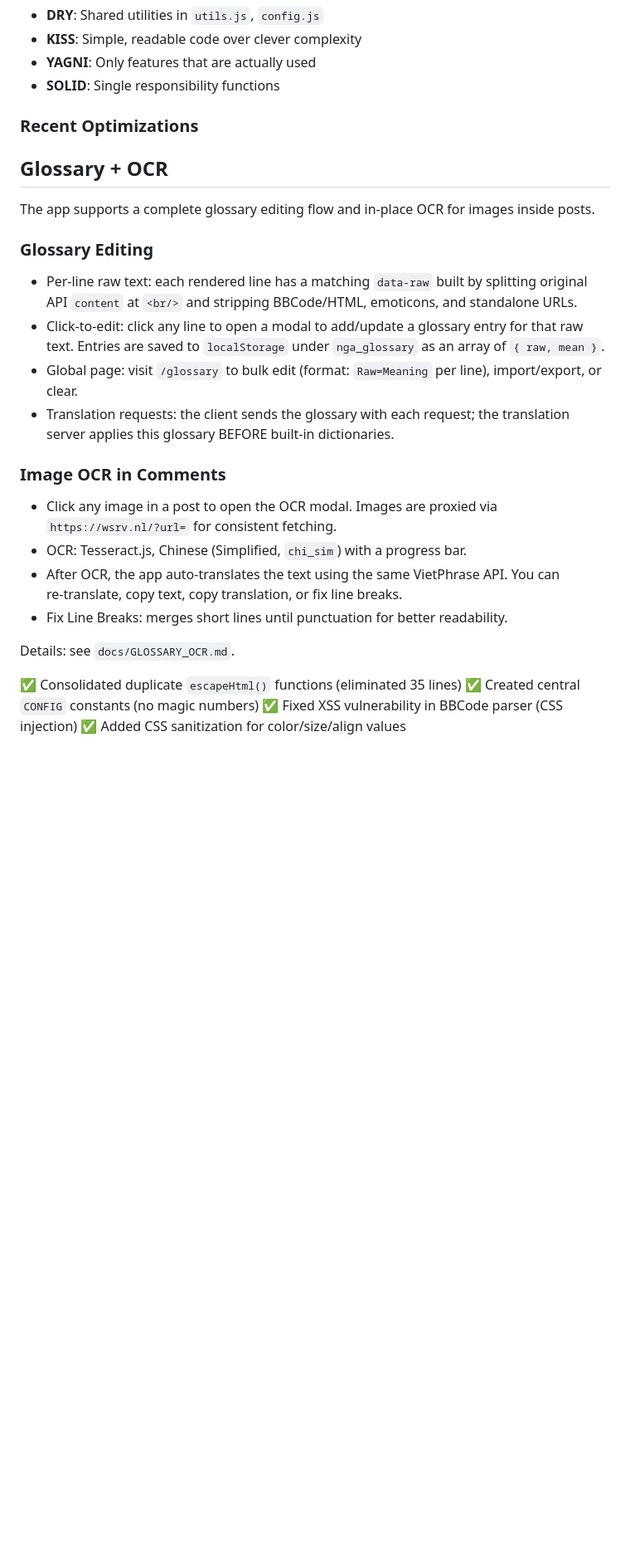
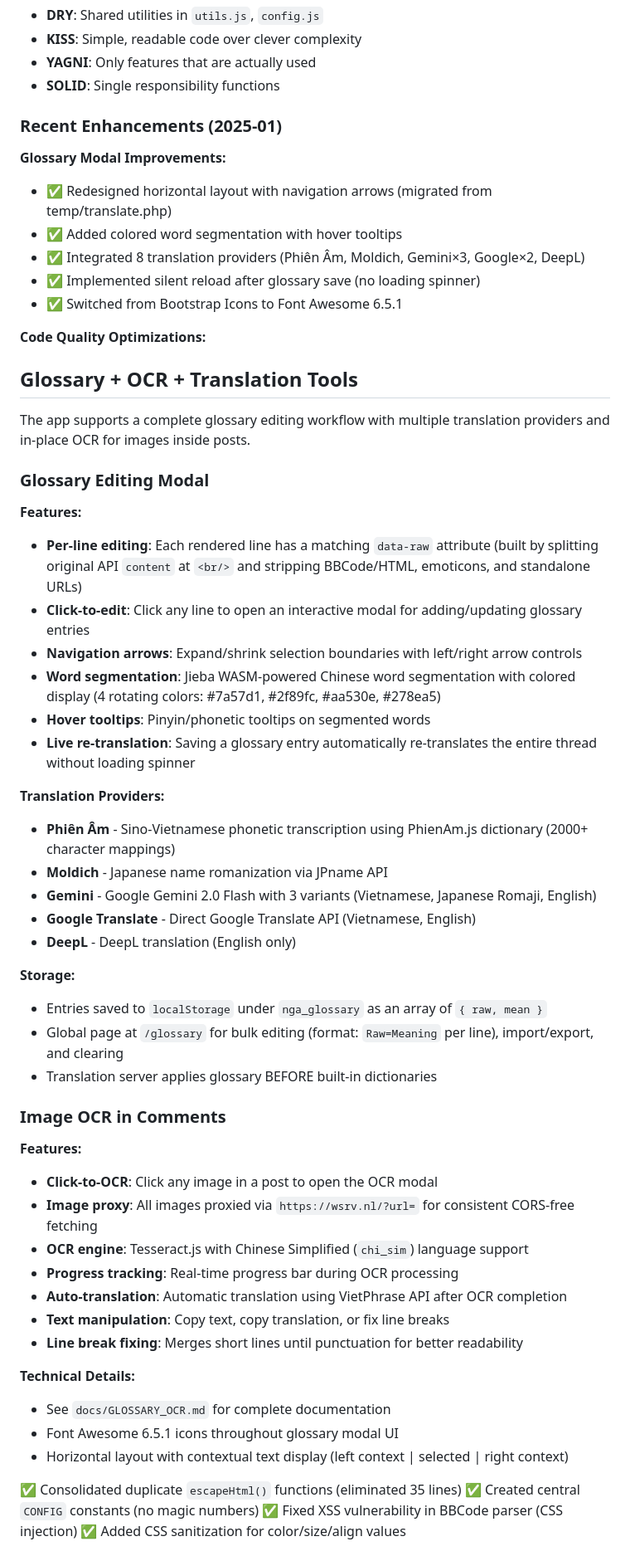
Before and after one commit to Moleys/nga-translate, a Markdown page: README.md, the part around one of its changes. Shown at 83% size. GitHub-like rendering; blank space fills up the shorter version.

Commit message:
docs(readme): update readme with glossary, OCR, translation tools
Reflect recent enhancements to the application's features in the README file.
This update includes detailed descriptions for:
- The enhanced glossary editing modal, covering new navigation, word
  segmentation, hover tooltips, and live re-translation.
- The comprehensive list of new translation providers, including Phiên Âm,
  Moldich, Gemini, Google Translate, and DeepL.
- The image OCR functionality, detailing click-to-OCR, image proxy,
  Tesseract.js integration, and auto-translation.
- Minor updates to file structure descriptions for `translate.js`, `read.js`,
  and the addition of `PhienAm.js`.

```diff
--- a/README.md
+++ b/README.md
@@ -237,27 +238,58 @@ This project follows **SOLID, DRY, KISS, YAGNI** principles:
 - **YAGNI**: Only features that are actually used
 - **SOLID**: Single responsibility functions
 
-### Recent Optimizations
+### Recent Enhancements (2025-01)
 
-## Glossary + OCR
+**Glossary Modal Improvements:**
+- ✅ Redesigned horizontal layout with navigation arrows (migrated from temp/translate.php)
+- ✅ Added colored word segmentation with hover tooltips
+- ✅ Integrated 8 translation providers (Phiên Âm, Moldich, Gemini×3, Google×2, DeepL)
+- ✅ Implemented silent reload after glossary save (no loading spinner)
+- ✅ Switched from Bootstrap Icons to Font Awesome 6.5.1
 
-The app supports a complete glossary editing flow and in‑place OCR for images inside posts.
+**Code Quality Optimizations:**
 
-### Glossary Editing
+## Glossary + OCR + Translation Tools
 
-- Per‑line raw text: each rendered line has a matching `data-raw` built by splitting original API `content` at `<br/>` and stripping BBCode/HTML, emoticons, and standalone URLs.
-- Click‑to‑edit: click any line to open a modal to add/update a glossary entry for that raw text. Entries are saved to `localStorage` under `nga_glossary` as an array of `{ raw, mean }`.
-- Global page: visit `/glossary` to bulk edit (format: `Raw=Meaning` per line), import/export, or clear.
-- Translation requests: the client sends the glossary with each request; the translation server applies this glossary BEFORE built‑in dictionaries.
+The app supports a complete glossary editing workflow with multiple translation providers and in-place OCR for images inside posts.
+
+### Glossary Editing Modal
+
+**Features:**
+- **Per-line editing**: Each rendered line has a matching `data-raw` attribute (built by splitting original API `content` at `<br/>` and stripping BBCode/HTML, emoticons, and standalone URLs)
+- **Click-to-edit**: Click any line to open an interactive modal for adding/updating glossary entries
+- **Navigation arrows**: Expand/shrink selection boundaries with left/right arrow controls
+- **Word segmentation**: Jieba WASM-powered Chinese word segmentation with colored display (4 rotating colors: #7a57d1, #2f89fc, #aa530e, #278ea5)
+- **Hover tooltips**: Pinyin/phonetic tooltips on segmented words
+- **Live re-translation**: Saving a glossary entry automatically re-translates the entire thread without loading spinner
+
+**Translation Providers:**
+- **Phiên Âm** - Sino-Vietnamese phonetic transcription using PhienAm.js dictionary (2000+ character mappings)
+- **Moldich** - Japanese name romanization via JPname API
+- **Gemini** - Google Gemini 2.0 Flash with 3 variants (Vietnamese, Japanese Romaji, English)
+- **Google Translate** - Direct Google Translate API (Vietnamese, English)
+- **DeepL** - DeepL translation (English only)
+
+**Storage:**
+- Entries saved to `localStorage` under `nga_glossary` as an array of `{ raw, mean }`
+- Global page at `/glossary` for bulk editing (format: `Raw=Meaning` per line), import/export, and clearing
+- Translation server applies glossary BEFORE built-in dictionaries
 
 ### Image OCR in Comments
 
-- Click any image in a post to open the OCR modal. Images are proxied via `https://wsrv.nl/?url=` for consistent fetching.
-- OCR: Tesseract.js, Chinese (Simplified, `chi_sim`) with a progress bar.
-- After OCR, the app auto‑translates the text using the same VietPhrase API. You can re‑translate, copy text, copy translation, or fix line breaks.
-- Fix Line Breaks: merges short lines until punctuation for better readability.
+**Features:**
+- **Click-to-OCR**: Click any image in a post to open the OCR modal
+- **Image proxy**: All images proxied via `https://wsrv.nl/?url=` for consistent CORS-free fetching
+- **OCR engine**: Tesseract.js with Chinese Simplified (`chi_sim`) language support
+- **Progress tracking**: Real-time progress bar during OCR processing
+- **Auto-translation**: Automatic translation using VietPhrase API after OCR completion
+- **Text manipulation**: Copy text, copy translation, or fix line breaks
+- **Line break fixing**: Merges short lines until punctuation for better readability
 
-Details: see `docs/GLOSSARY_OCR.md`.
+**Technical Details:**
+- See `docs/GLOSSARY_OCR.md` for complete documentation
+- Font Awesome 6.5.1 icons throughout glossary modal UI
+- Horizontal layout with contextual text display (left context | selected | right context)
 
 ✅ Consolidated duplicate `escapeHtml()` functions (eliminated 35 lines)
 ✅ Created central `CONFIG` constants (no magic numbers)
```
Also changed, not shown: other parts of README.md (+4 -3 lines).
